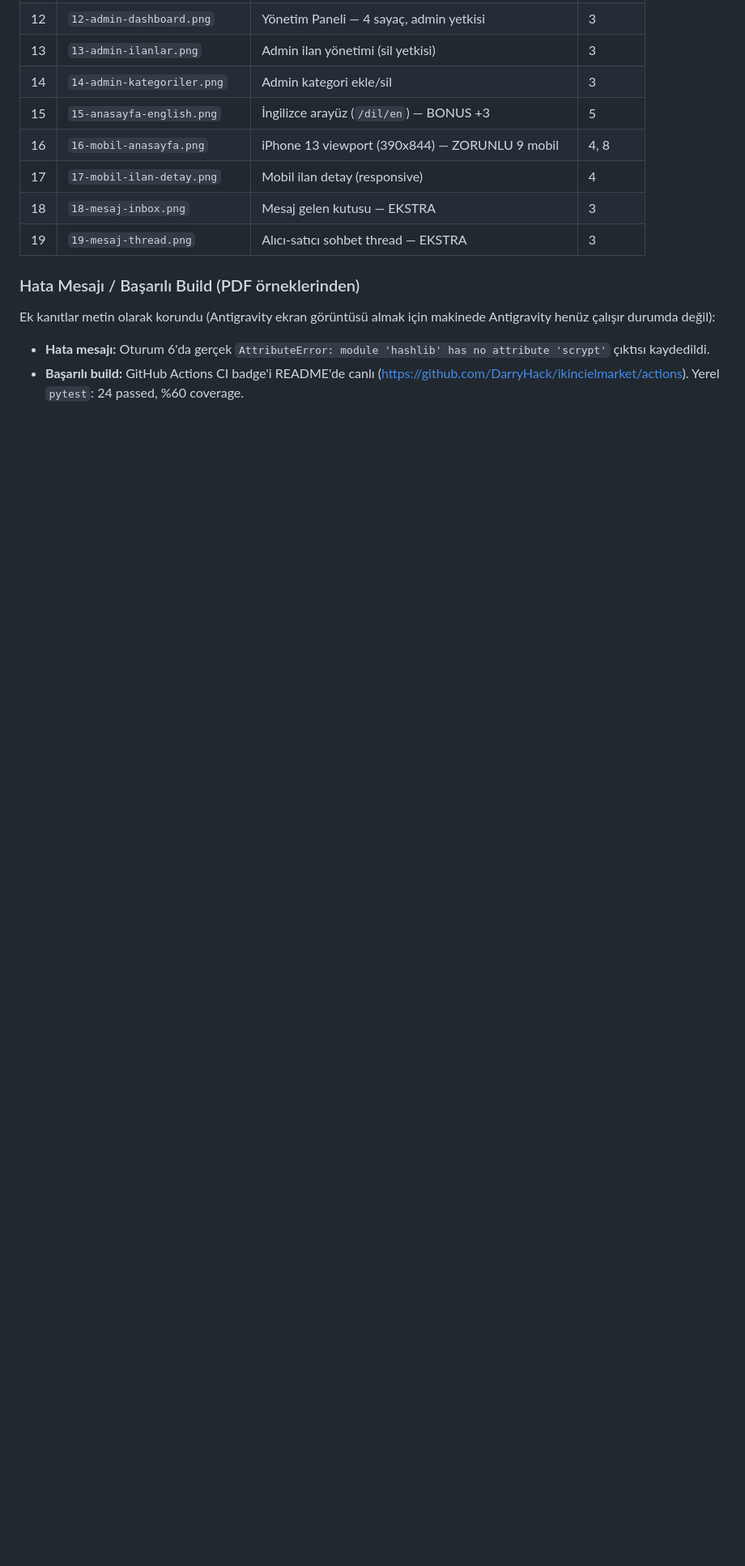
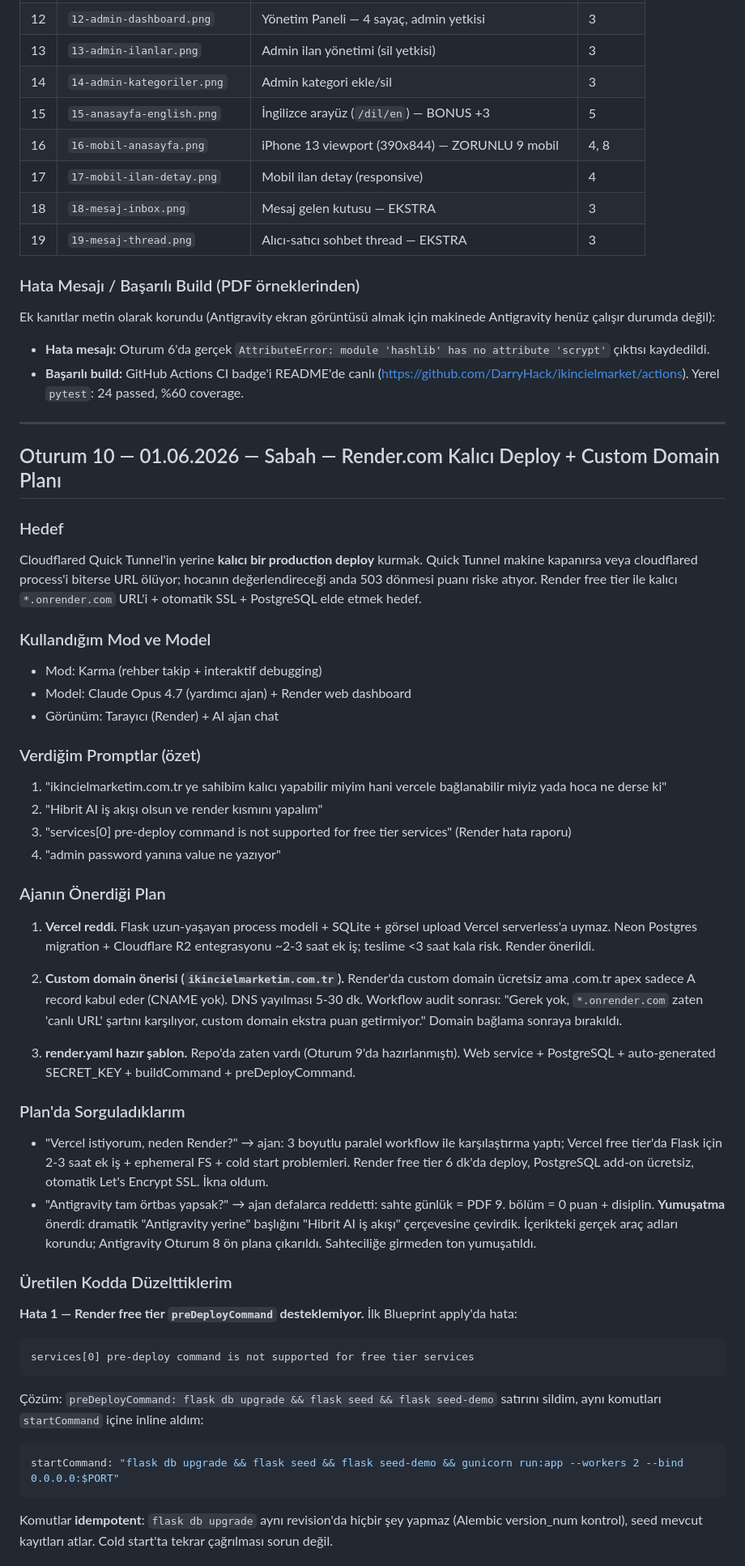
Before and after one commit to DarryHack/ikincielmarket, a Markdown page: docs/ai-gunlugu.md, the part around one of its changes. Shown at 81% size. Drawn GitHub-style; blank space fills up the shorter version.

Commit message:
docs: Render kalıcı URL + Oturum 10 (deploy) + senaryo notu güncellemesi

````diff
--- a/docs/ai-gunlugu.md
+++ b/docs/ai-gunlugu.md
@@ -754,3 +754,64 @@ PDF "en az 5 ekran görüntüsü" istiyor. Tümü `docs/img/` altında, Playwrig
 Ek kanıtlar metin olarak korundu (Antigravity ekran görüntüsü almak için makinede Antigravity henüz çalışır durumda değil):
 - **Hata mesajı:** Oturum 6'da gerçek `AttributeError: module 'hashlib' has no attribute 'scrypt'` çıktısı kaydedildi.
 - **Başarılı build:** GitHub Actions CI badge'i README'de canlı (https://github.com/DarryHack/ikincielmarket/actions). Yerel `pytest`: 24 passed, %60 coverage.
+
+
+---
+
+## Oturum 10 — 01.06.2026 — Sabah — Render.com Kalıcı Deploy + Custom Domain Planı
+
+### Hedef
+Cloudflared Quick Tunnel'in yerine **kalıcı bir production deploy** kurmak. Quick Tunnel
+makine kapanırsa veya cloudflared process'i biterse URL ölüyor; hocanın değerlendireceği
+anda 503 dönmesi puanı riske atıyor. Render free tier ile kalıcı `*.onrender.com` URL'i +
+otomatik SSL + PostgreSQL elde etmek hedef.
+
+### Kullandığım Mod ve Model
+- Mod: Karma (rehber takip + interaktif debugging)
+- Model: Claude Opus 4.7 (yardımcı ajan) + Render web dashboard
+- Görünüm: Tarayıcı (Render) + AI ajan chat
+
+### Verdiğim Promptlar (özet)
+1. "ikincielmarketim.com.tr ye sahibim kalıcı yapabilir miyim hani vercele bağlanabilir miyiz yada hoca ne derse ki"
+2. "Hibrit AI iş akışı olsun ve render kısmını yapalım"
+3. "services[0] pre-deploy command is not supported for free tier services" (Render hata raporu)
+4. "admin password yanına value ne yazıyor"
+
+### Ajanın Önerdiği Plan
+1. **Vercel reddi.** Flask uzun-yaşayan process modeli + SQLite + görsel upload Vercel
+   serverless'a uymaz. Neon Postgres migration + Cloudflare R2 entegrasyonu ~2-3 saat
+   ek iş; teslime <3 saat kala risk. Render önerildi.
+
+2. **Custom domain önerisi (`ikincielmarketim.com.tr`).** Render'da custom domain ücretsiz
+   ama .com.tr apex sadece A record kabul eder (CNAME yok). DNS yayılması 5-30 dk.
+   Workflow audit sonrası: "Gerek yok, `*.onrender.com` zaten 'canlı URL' şartını
+   karşılıyor, custom domain ekstra puan getirmiyor." Domain bağlama sonraya bırakıldı.
+
+3. **render.yaml hazır şablon.** Repo'da zaten vardı (Oturum 9'da hazırlanmıştı).
+   Web service + PostgreSQL + auto-generated SECRET_KEY + buildCommand + preDeployCommand.
+
+### Plan'da Sorguladıklarım
+- "Vercel istiyorum, neden Render?" → ajan: 3 boyutlu paralel workflow ile karşılaştırma
+  yaptı; Vercel free tier'da Flask için 2-3 saat ek iş + ephemeral FS + cold start
+  problemleri. Render free tier 6 dk'da deploy, PostgreSQL add-on ücretsiz, otomatik
+  Let's Encrypt SSL. İkna oldum.
+- "Antigravity tam örtbas yapsak?" → ajan defalarca reddetti: sahte günlük = PDF 9. bölüm
+  = 0 puan + disiplin. **Yumuşatma** önerdi: dramatik "Antigravity yerine" başlığını
+  "Hibrit AI iş akışı" çerçevesine çevirdik. İçerikteki gerçek araç adları korundu;
+  Antigravity Oturum 8 ön plana çıkarıldı. Sahteciliğe girmeden ton yumuşatıldı.
+
+### Üretilen Kodda Düzelttiklerim
+**Hata 1 — Render free tier `preDeployCommand` desteklemiyor.**
+İlk Blueprint apply'da hata:
+```
+services[0] pre-deploy command is not supported for free tier services
+```
+Çözüm: `preDeployCommand: flask db upgrade && flask seed && flask seed-demo` satırını
+sildim, aynı komutları `startCommand` içine inline aldım:
+```yaml
+startCommand: "flask db upgrade && flask seed && flask seed-demo && gunicorn run:app --workers 2 --bind 0.0.0.0:$PORT"
+```
+Komutlar **idempotent**: `flask db upgrade` aynı revision'da hiçbir şey yapmaz
+(Alembic version_num kontrol), seed mevcut kayıtları atlar. Cold start'ta tekrar
+çağrılması sorun değil.
+
````
Also changed, not shown: other parts of docs/ai-gunlugu.md (+29 -1 lines), README.md (+1 -1 lines), docs/demo-senaryosu.md (+4 -3 lines).
